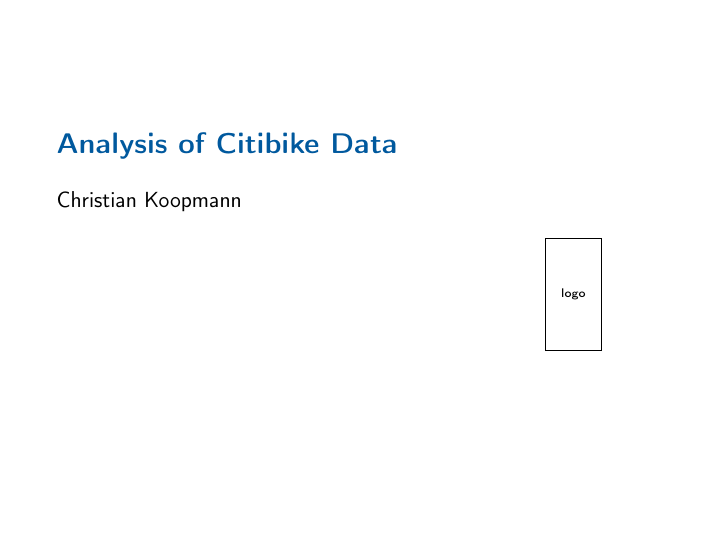
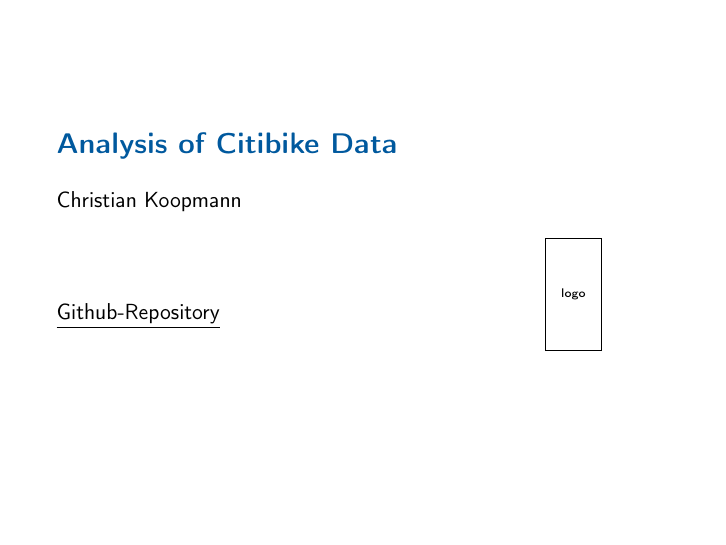
Before and after one commit to ckoopmann/citibike, LaTeX slides (tex/Presentation.tex): page 1 of 24. Compiled offline with pdfLaTeX.

Commit message:
R Readme

```diff
--- a/tex/Presentation.tex
+++ b/tex/Presentation.tex
@@ -33,6 +33,7 @@
 
 \title[Analysis of Citibike Data]{Analysis of Citibike Data}
 \authora{Christian Koopmann}
+\institute{\href{https://github.com/ckoopmann/citibike}{\underline{Github-Repository}}}
 \authorb{}
 \authorc{}
 
```
Also changed, not shown: README.md, src/README.md (added), tex/Presentation.tex (4 more changed lines).
